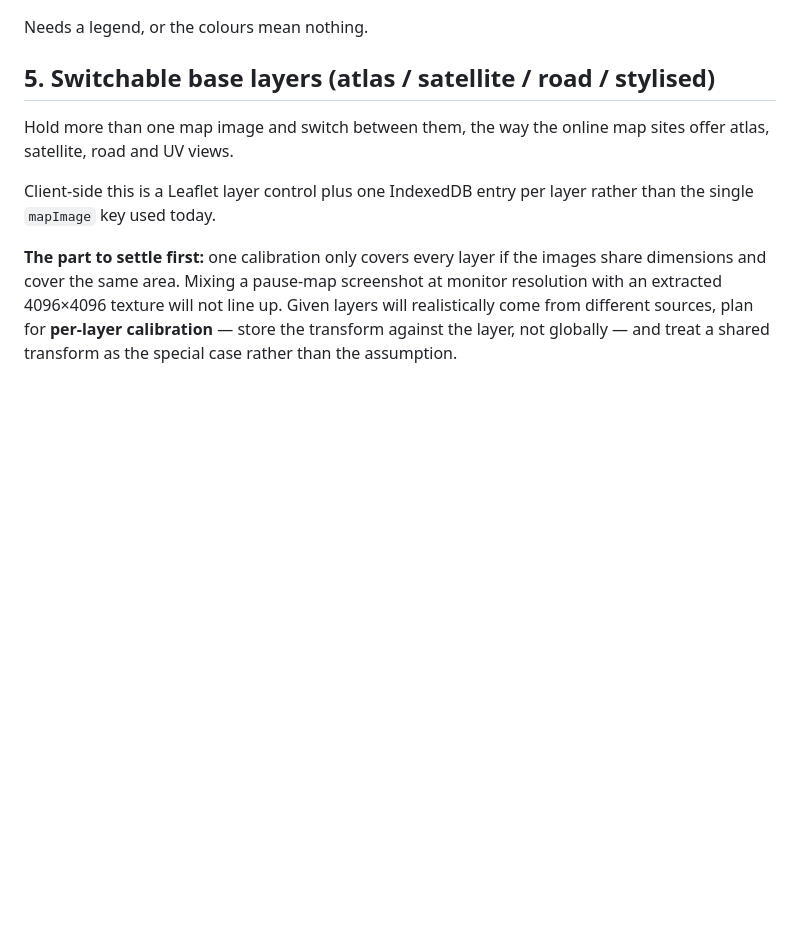
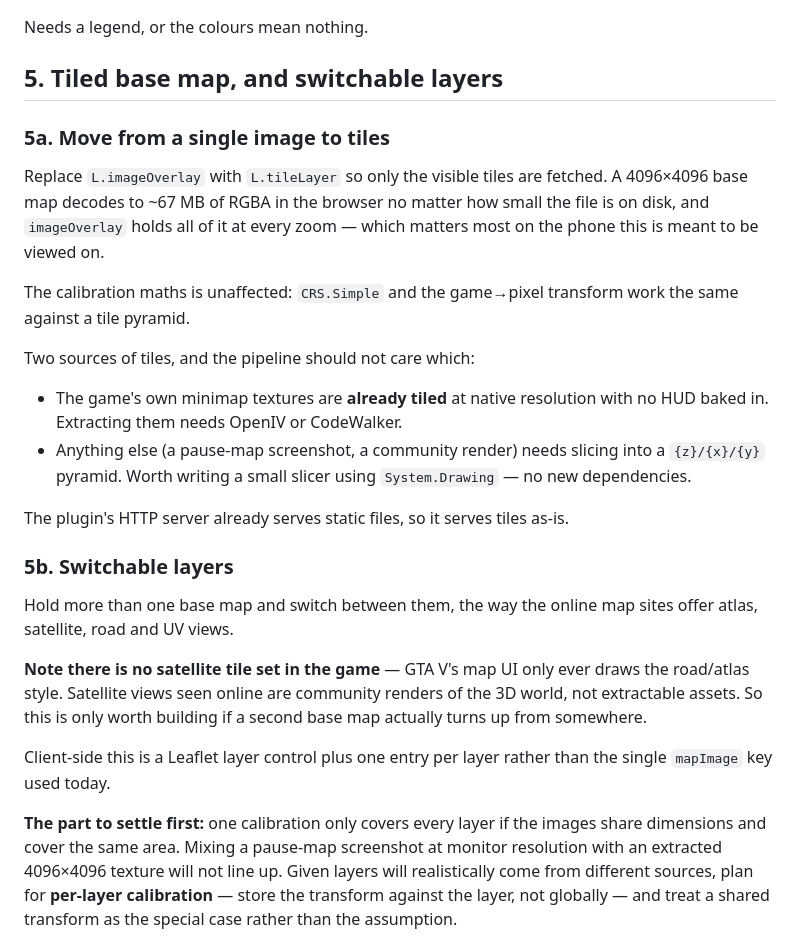
Before and after one commit to TanisRoberts/gta5-live-map, a Markdown page: TODO.md, the part around the change. Rendered like a GitHub page; blank space fills up the shorter version.

Commit message:
TODO: split item 5 into tiling and layer switching
Tiling is the load-bearing change: imageOverlay holds the whole decoded
bitmap at every zoom (~67 MB for a 4096 square), which matters on the
phone this is meant for. tileLayer fetches only what is visible, and the
calibration maths is unaffected.

Also records that the game ships no satellite tile set — its map UI only
draws the road/atlas style — so layer switching is only worth building if
a second base map materialises.

Co-Authored-By: Claude Opus 4.8 <noreply@anthropic.com>

```diff
--- a/TODO.md
+++ b/TODO.md
@@ -75,13 +75,40 @@ is added.
 
 Needs a legend, or the colours mean nothing.
 
-## 5. Switchable base layers (atlas / satellite / road / stylised)
+## 5. Tiled base map, and switchable layers
 
-Hold more than one map image and switch between them, the way the online map
-sites offer atlas, satellite, road and UV views.
+### 5a. Move from a single image to tiles
 
-Client-side this is a Leaflet layer control plus one IndexedDB entry per layer
-rather than the single `mapImage` key used today.
+Replace `L.imageOverlay` with `L.tileLayer` so only the visible tiles are
+fetched. A 4096×4096 base map decodes to ~67 MB of RGBA in the browser no matter
+how small the file is on disk, and `imageOverlay` holds all of it at every zoom —
+which matters most on the phone this is meant to be viewed on.
+
+The calibration maths is unaffected: `CRS.Simple` and the game→pixel transform
+work the same against a tile pyramid.
+
+Two sources of tiles, and the pipeline should not care which:
+
+- The game's own minimap textures are **already tiled** at native resolution with
+  no HUD baked in. Extracting them needs OpenIV or CodeWalker.
+- Anything else (a pause-map screenshot, a community render) needs slicing into a
+  `{z}/{x}/{y}` pyramid. Worth writing a small slicer using `System.Drawing` —
+  no new dependencies.
+
+The plugin's HTTP server already serves static files, so it serves tiles as-is.
+
+### 5b. Switchable layers
+
+Hold more than one base map and switch between them, the way the online map sites
+offer atlas, satellite, road and UV views.
+
+**Note there is no satellite tile set in the game** — GTA V's map UI only ever
+draws the road/atlas style. Satellite views seen online are community renders of
+the 3D world, not extractable assets. So this is only worth building if a second
+base map actually turns up from somewhere.
+
+Client-side this is a Leaflet layer control plus one entry per layer rather than
+the single `mapImage` key used today.
 
 **The part to settle first:** one calibration only covers every layer if the
 images share dimensions and cover the same area. Mixing a pause-map screenshot at
```
